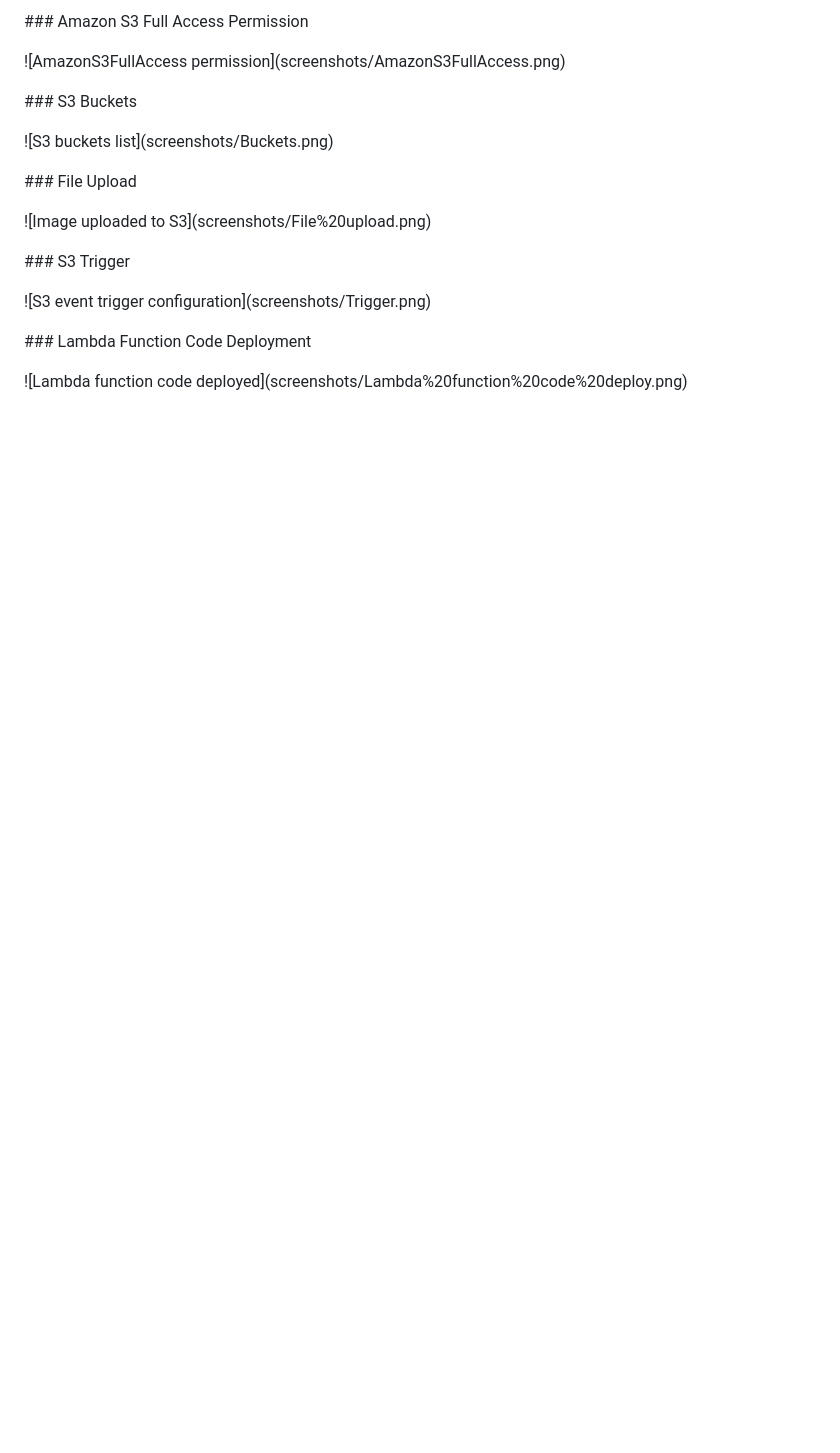
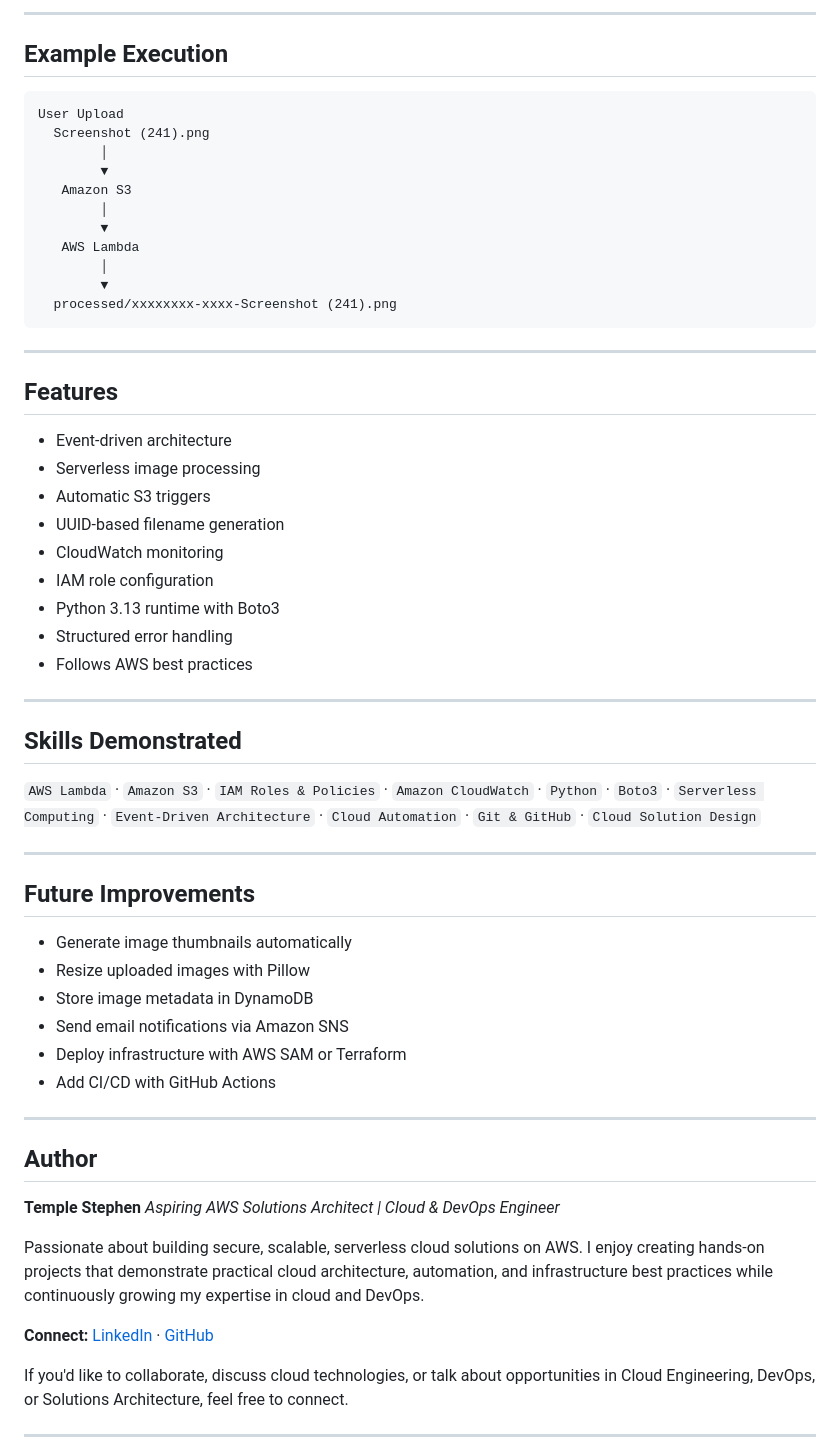
Before and after one commit to TempleStephen/serverless-image-processing, a Markdown page: README.md, the part around one of its changes. Drawn GitHub-style; blank space fills up the shorter version.

Commit message:
Initial serverless image processing project

````diff
--- a/README.md
+++ b/README.md
@@ -208,30 +182,66 @@ serverless-image-processing/
 
-\### Amazon S3 Full Access Permission
+---
 
-!\[AmazonS3FullAccess permission](screenshots/AmazonS3FullAccess.png)
+## Example Execution
 
+```text
+User Upload
+  Screenshot (241).png
+        │
+        ▼
+   Amazon S3
+        │
+        ▼
+   AWS Lambda
+        │
+        ▼
+  processed/xxxxxxxx-xxxx-Screenshot (241).png
+```
 
+---
 
-\### S3 Buckets
+## Features
 
-!\[S3 buckets list](screenshots/Buckets.png)
+- Event-driven architecture
+- Serverless image processing
+- Automatic S3 triggers
+- UUID-based filename generation
+- CloudWatch monitoring
+- IAM role configuration
+- Python 3.13 runtime with Boto3
+- Structured error handling
+- Follows AWS best practices
 
+---
 
+## Skills Demonstrated
 
-\### File Upload
+`AWS Lambda` · `Amazon S3` · `IAM Roles & Policies` · `Amazon CloudWatch` · `Python` · `Boto3` · `Serverless Computing` · `Event-Driven Architecture` · `Cloud Automation` · `Git & GitHub` · `Cloud Solution Design`
 
-!\[Image uploaded to S3](screenshots/File%20upload.png)
+---
 
+## Future Improvements
 
+- Generate image thumbnails automatically
+- Resize uploaded images with Pillow
+- Store image metadata in DynamoDB
+- Send email notifications via Amazon SNS
+- Deploy infrastructure with AWS SAM or Terraform
+- Add CI/CD with GitHub Actions
 
-\### S3 Trigger
+---
 
-!\[S3 event trigger configuration](screenshots/Trigger.png)
+## Author
 
+**Temple Stephen**
+*Aspiring AWS Solutions Architect | Cloud & DevOps Engineer*
 
+Passionate about building secure, scalable, serverless cloud solutions on AWS. I enjoy creating hands-on projects that demonstrate practical cloud architecture, automation, and infrastructure best practices while continuously growing my expertise in cloud and DevOps.
 
-\### Lambda Function Code Deployment
+**Connect:**
+[LinkedIn](https://www.linkedin.com/in/temple-stephen-74664a1b3/) · [GitHub](https://github.com/TempleStephen)
 
-!\[Lambda function code deployed](screenshots/Lambda%20function%20code%20deploy.png)
+If you'd like to collaborate, discuss cloud technologies, or talk about opportunities in Cloud Engineering, DevOps, or Solutions Architecture, feel free to connect.
 
+---
 
````
Also changed, not shown: other parts of README.md (+134 -197 lines).
